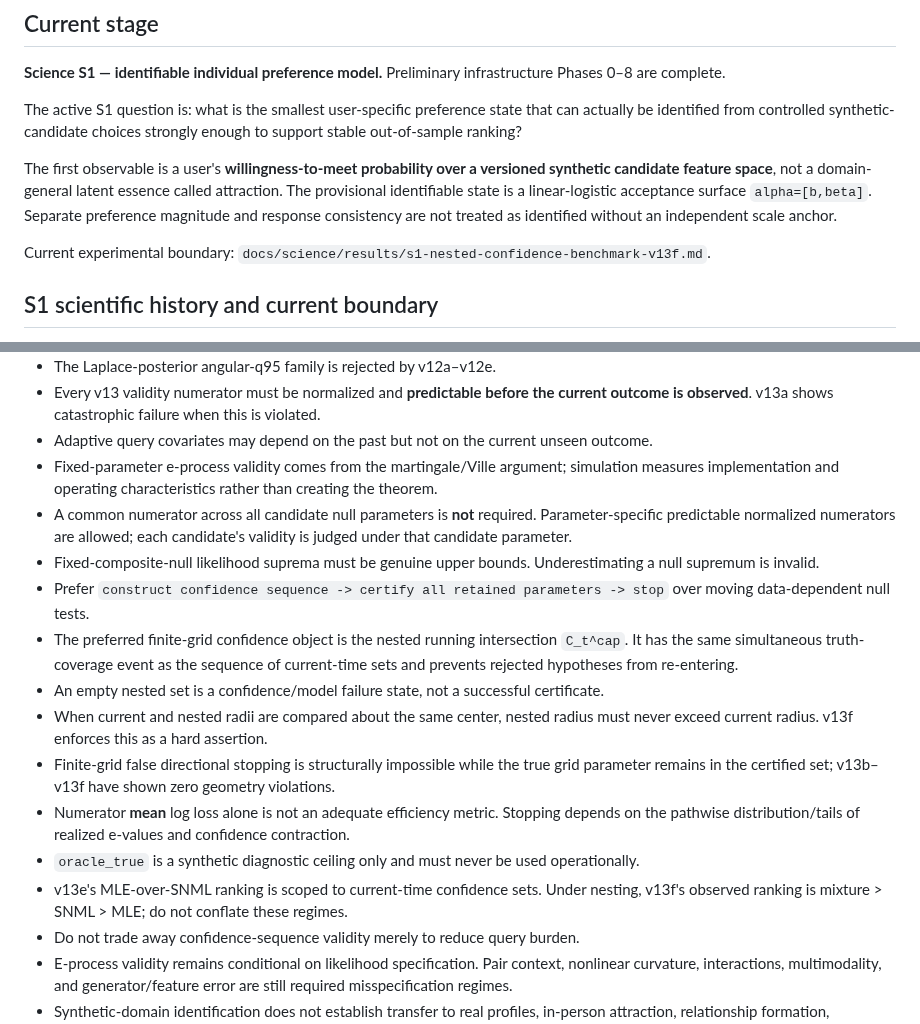
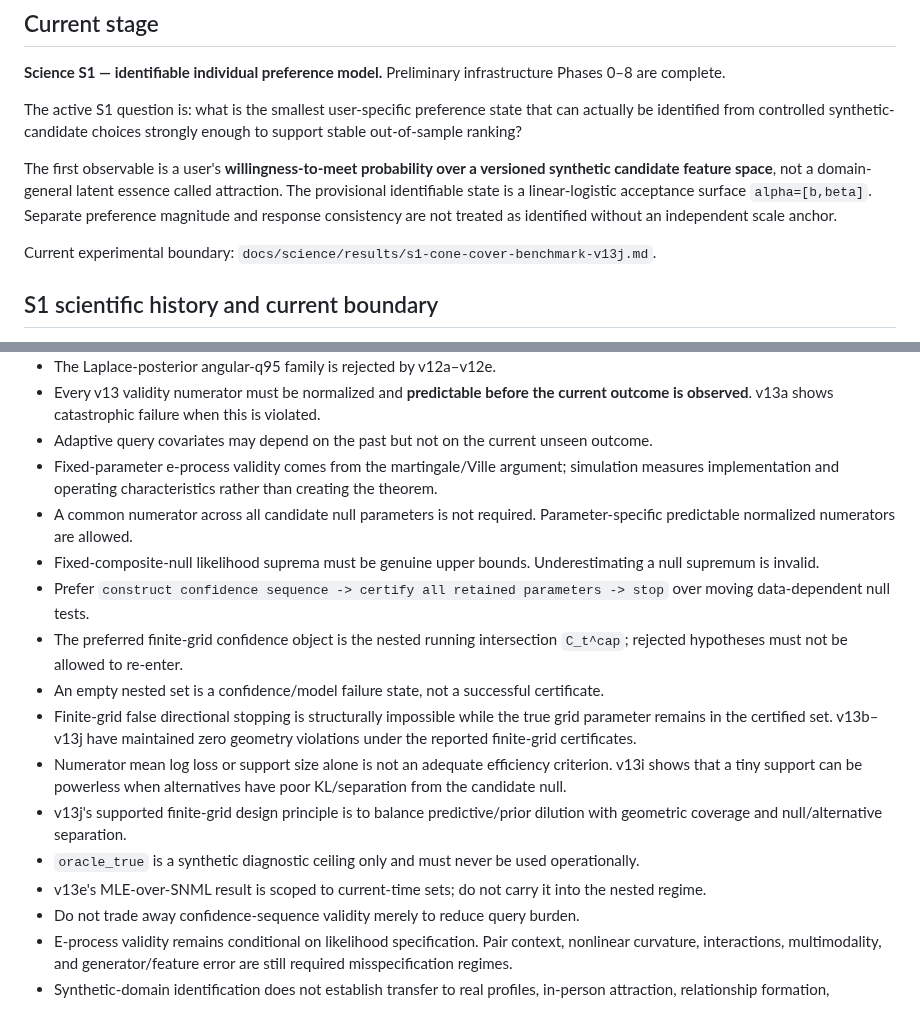
Before and after one commit to Kajin-0/mosaic, a Markdown page: AGENTS.md, 2 parts joined by grey strips. Rendered like a GitHub page.

```diff
--- a/AGENTS.md
+++ b/AGENTS.md
@@ -12,7 +12,7 @@ The active S1 question is: what is the smallest user-specific preference state t
 
 The first observable is a user's **willingness-to-meet probability over a versioned synthetic candidate feature space**, not a domain-general latent essence called attraction. The provisional identifiable state is a linear-logistic acceptance surface `alpha=[b,beta]`. Separate preference magnitude and response consistency are not treated as identified without an independent scale anchor.
 
-Current experimental boundary: `docs/science/results/s1-nested-confidence-benchmark-v13f.md`.
+Current experimental boundary: `docs/science/results/s1-cone-cover-benchmark-v13j.md`.
 
 ## S1 scientific history and current boundary
 
@@ -87,16 +93,16 @@ The continuous problem remains unresolved: certify conservatively that the entir
 - Every v13 validity numerator must be normalized and **predictable before the current outcome is observed**. v13a shows catastrophic failure when this is violated.
 - Adaptive query covariates may depend on the past but not on the current unseen outcome.
 - Fixed-parameter e-process validity comes from the martingale/Ville argument; simulation measures implementation and operating characteristics rather than creating the theorem.
-- A common numerator across all candidate null parameters is **not** required. Parameter-specific predictable normalized numerators are allowed; each candidate's validity is judged under that candidate parameter.
+- A common numerator across all candidate null parameters is not required. Parameter-specific predictable normalized numerators are allowed.
 - Fixed-composite-null likelihood suprema must be genuine upper bounds. Underestimating a null supremum is invalid.
 - Prefer `construct confidence sequence -> certify all retained parameters -> stop` over moving data-dependent null tests.
-- The preferred finite-grid confidence object is the nested running intersection `C_t^cap`. It has the same simultaneous truth-coverage event as the sequence of current-time sets and prevents rejected hypotheses from re-entering.
+- The preferred finite-grid confidence object is the nested running intersection `C_t^cap`; rejected hypotheses must not be allowed to re-enter.
 - An empty nested set is a confidence/model failure state, not a successful certificate.
-- When current and nested radii are compared about the same center, nested radius must never exceed current radius. v13f enforces this as a hard assertion.
-- Finite-grid false directional stopping is structurally impossible while the true grid parameter remains in the certified set; v13b–v13f have shown zero geometry violations.
-- Numerator **mean** log loss alone is not an adequate efficiency metric. Stopping depends on the pathwise distribution/tails of realized e-values and confidence contraction.
+- Finite-grid false directional stopping is structurally impossible while the true grid parameter remains in the certified set. v13b–v13j have maintained zero geometry violations under the reported finite-grid certificates.
+- Numerator mean log loss or support size alone is not an adequate efficiency criterion. v13i shows that a tiny support can be powerless when alternatives have poor KL/separation from the candidate null.
+- v13j's supported finite-grid design principle is to balance predictive/prior dilution with geometric coverage and null/alternative separation.
 - `oracle_true` is a synthetic diagnostic ceiling only and must never be used operationally.
-- v13e's MLE-over-SNML ranking is scoped to current-time confidence sets. Under nesting, v13f's observed ranking is mixture > SNML > MLE; do not conflate these regimes.
+- v13e's MLE-over-SNML result is scoped to current-time sets; do not carry it into the nested regime.
 - Do not trade away confidence-sequence validity merely to reduce query burden.
 - E-process validity remains conditional on likelihood specification. Pair context, nonlinear curvature, interactions, multimodality, and generator/feature error are still required misspecification regimes.
 - Synthetic-domain identification does not establish transfer to real profiles, in-person attraction, relationship formation, compatibility, or long-term relationship quality.
```
Also changed, not shown: other parts of AGENTS.md (+22 -16 lines).
